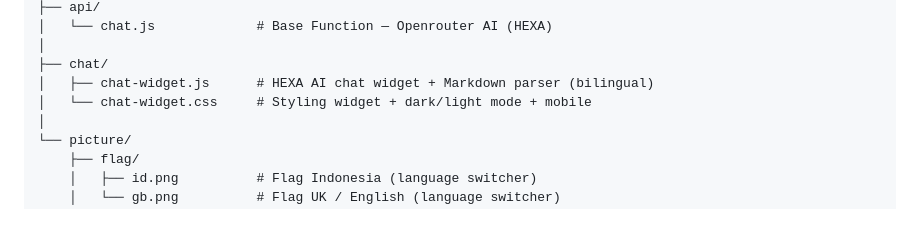
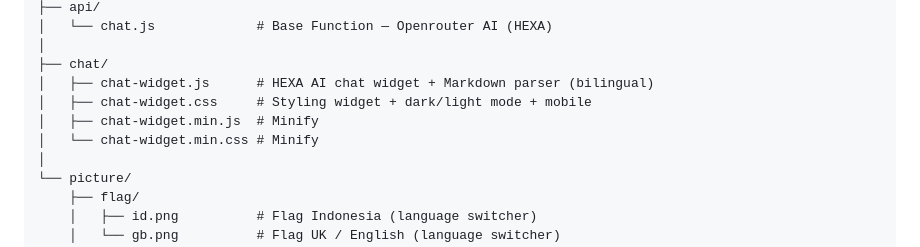
Before and after one commit to unknownkz/portofolio, a Markdown page: .github/README.md, the part around the change. Drawn GitHub-style; blank space fills up the shorter version.

```diff
--- a/.github/README.md
+++ b/.github/README.md
@@ -129,7 +129,9 @@ Hosting & Security
 │
 ├── chat/
 │   ├── chat-widget.js      # HEXA AI chat widget + Markdown parser (bilingual)
-│   └── chat-widget.css     # Styling widget + dark/light mode + mobile
+│   ├── chat-widget.css     # Styling widget + dark/light mode + mobile
+│   ├── chat-widget.min.js  # Minify
+│   └── chat-widget.min.css # Minify
 │
 └── picture/
     ├── flag/
```
